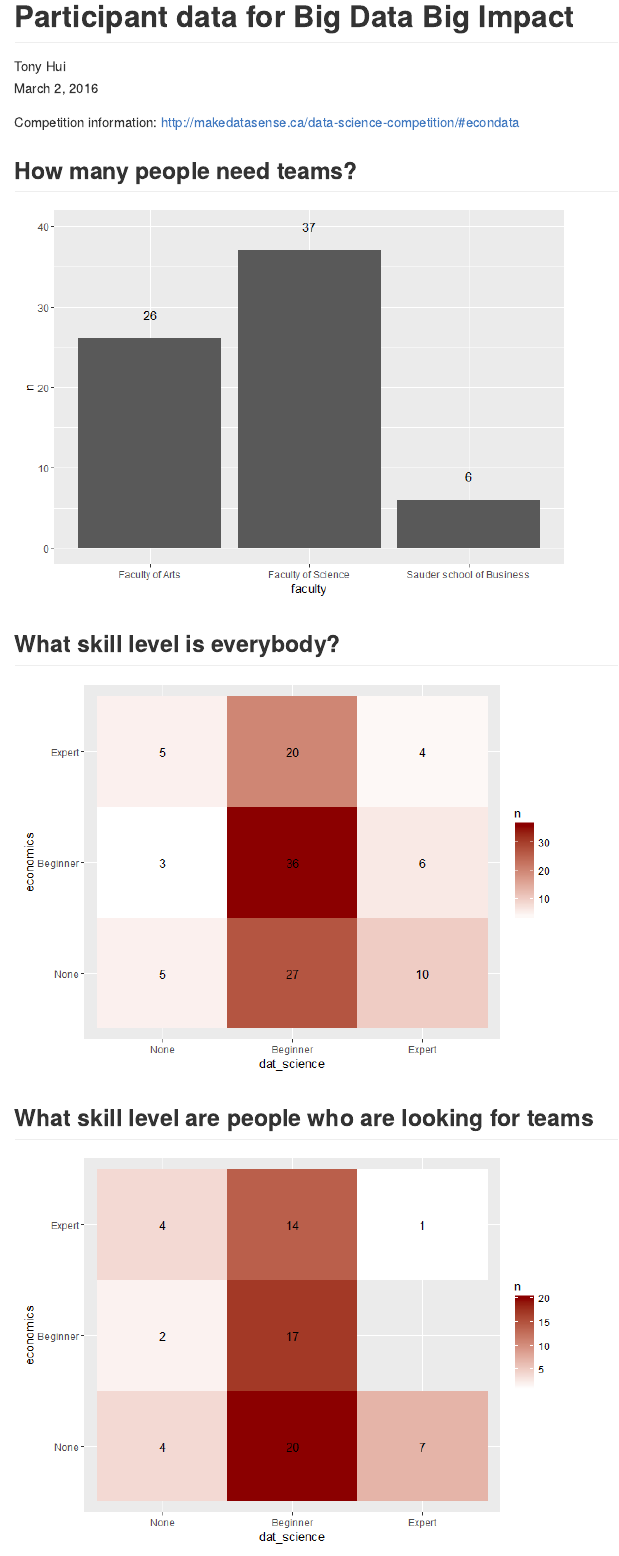
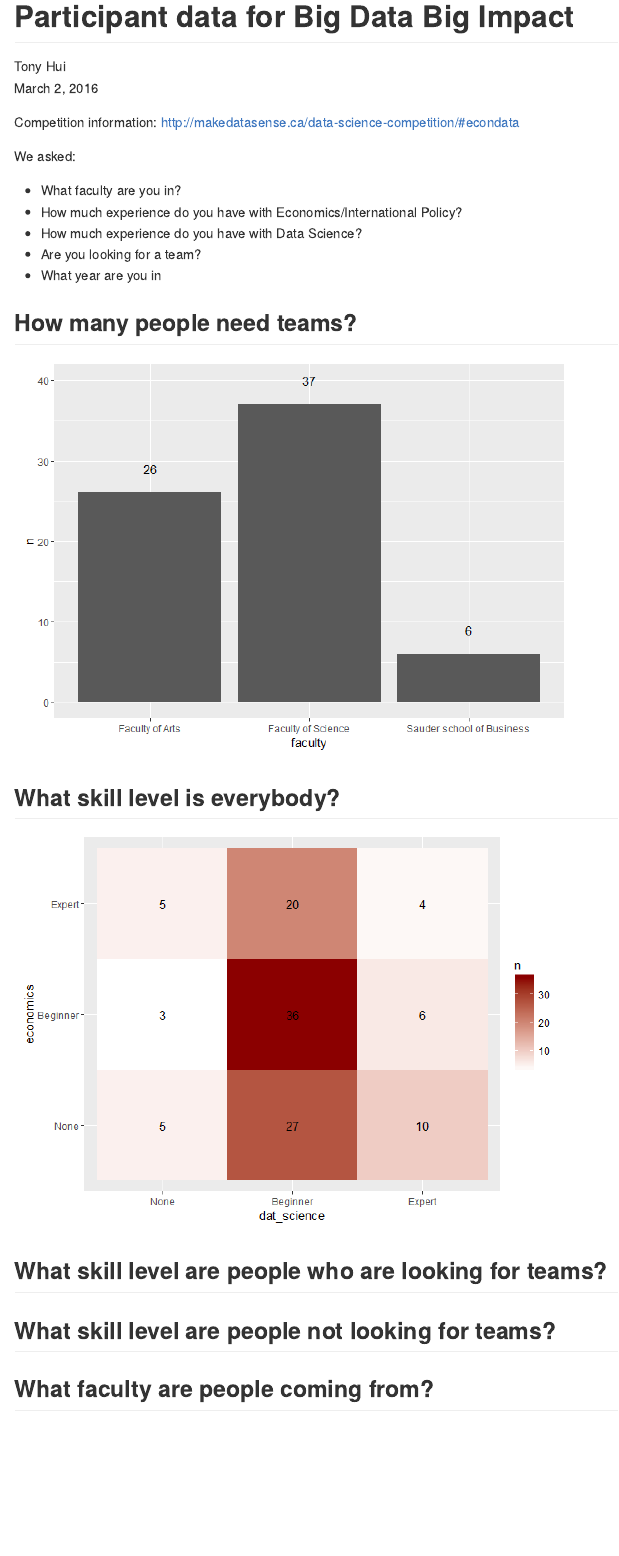
Before and after one commit to hui-tony-zk/Analysis, an R Markdown document (econdata_explore/participant_data.Rmd): the page in a window 1100 px wide, from its top. The pictures show the output file econdata_explore/participant_data.md that the author committed with the source, drawn offline in the style of GitHub.

Commit message:
added some text

````diff
--- a/econdata_explore/participant_data.Rmd
+++ b/econdata_explore/participant_data.Rmd
@@ -8,6 +8,14 @@ output:
 ---
 
 Competition information: http://makedatasense.ca/data-science-competition/#econdata
+
+We asked:
+
+* What faculty are you in?
+* How much experience do you have with Economics/International Policy?
+* How much experience do you have with Data Science?
+* Are you looking for a team?
+* What year are you in
 
 ```{r, include=FALSE}
 require(dplyr)
@@ -56,5 +64,5 @@ dat %>%
   scale_fill_gradient(low = "white", high = "red4")
 ```
 
-## What skill level are people who are looking for teams
+## What skill level are people who are looking for teams?
 
@@ -69,9 +77,9 @@ dat %>%
   scale_fill_gradient(low = "white", high = "red4")
 ```
 
-## What skill level is people not looking for teams
+## What skill level are people not looking for teams?
 
-```{r}
+```{r, include=FALSE}
 dat %>%
   filter(!team) %>%
   group_by(dat_science, economics) %>%
````
Also changed, not shown: econdata_explore/participant_data.md, econdata_explore/participant_data.Rmd (2 more changed lines).
